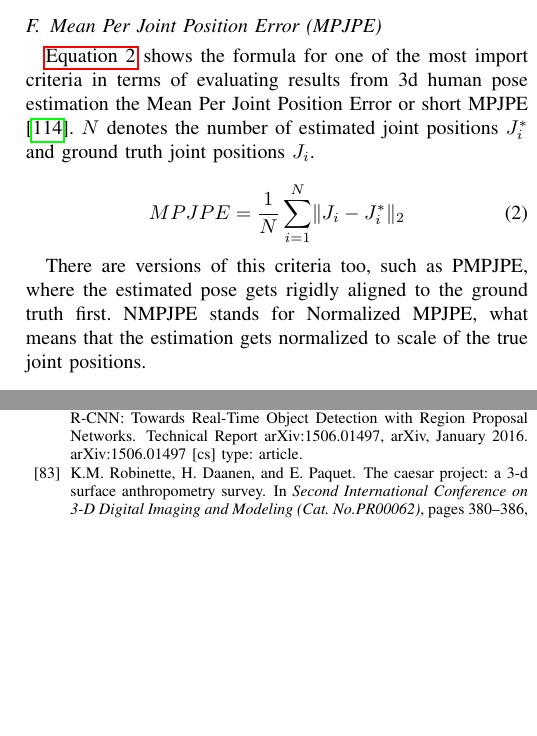
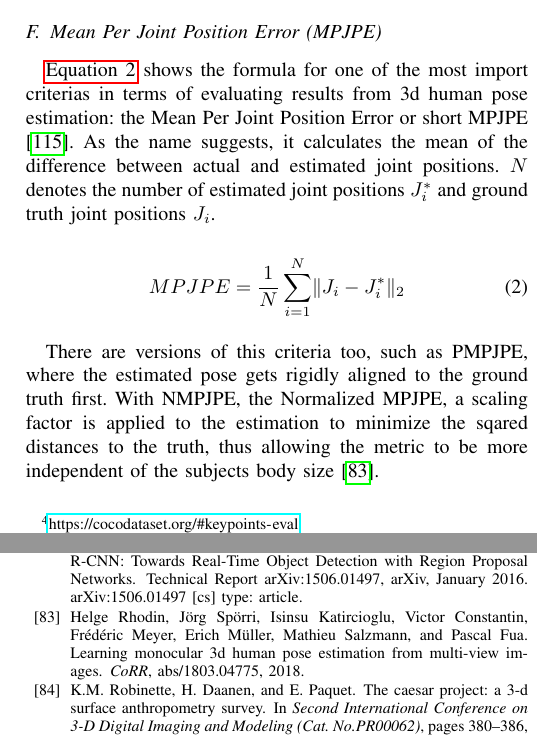
Before and after one commit to MaDoedel/hpe, a LaTeX paper (paper.tex, which reads references/criteria.bib, sections/criteria.tex): two parts of the columns of pages 3 and 14 of 15, joined at a grey line, cut so that both start at the same text, the shorter picture padded with empty space. Compiled offline with pdfLaTeX.

Commit message:
fix mpjpe

```diff
--- a/references/criteria.bib
+++ b/references/criteria.bib
@@ -61,0 +70,6 @@ year = {2014}
+               Mathieu Salzmann and
+               Pascal Fua},
+  title     = {Learning Monocular 3D Human Pose Estimation from Multi-view Images},
+  journal   = {CoRR},
+  volume    = {abs/1803.04775},
+  year      = {2018},
--- a/sections/criteria.tex
+++ b/sections/criteria.tex
@@ -40,11 +40,12 @@ Optimal predictions have a high OKS value, while low values indicate poor predic
 
 \subsection{Mean Per Joint Position Error (MPJPE)}
 \label{criteria:mpjpe}
-\autoref{eq:MPJPE} shows the formula for one of the most import criteria in terms of evaluating results from 3d human pose estimation the Mean Per Joint Position Error or short MPJPE \cite{Zheng2020}. $N$ denotes the number of estimated joint positions $J_{i}^*$ and ground truth joint positions $J_{i}$.
+\autoref{eq:MPJPE} shows the formula for one of the most import criterias in terms of evaluating results from 3d human pose estimation: the Mean Per Joint Position Error or short MPJPE \cite{Zheng2020}. As the name suggests, it calculates the mean of the difference between actual and estimated joint positions. $N$ denotes the number of estimated joint positions $J_{i}^*$ and ground truth joint positions $J_{i}$.
 
 \begin{equation}
 \label{eq:MPJPE}
 MPJPE = \frac{1}{N} \sum_{i=1}^{N} \lVert J_{i} - J_{i}^*\rVert_{2}
 \end{equation}
 
-There are versions of this criteria too, such as PMPJPE, where the estimated pose gets rigidly aligned to the ground truth first. NMPJPE stands for Normalized MPJPE, what means that the estimation gets normalized to scale of the true joint positions.
+There are versions of this criteria too, such as PMPJPE, where the estimated pose gets rigidly aligned to the ground truth first.
+With NMPJPE, the Normalized MPJPE, a scaling factor is applied to the estimation to minimize the sqared distances to the truth, thus allowing the metric to be more independent of the subjects body size \cite{Rhodin2018}.
```
Also changed, not shown: paper.bbl, paper.pdf, references/criteria.bib (15 more changed lines), 4 other files.
